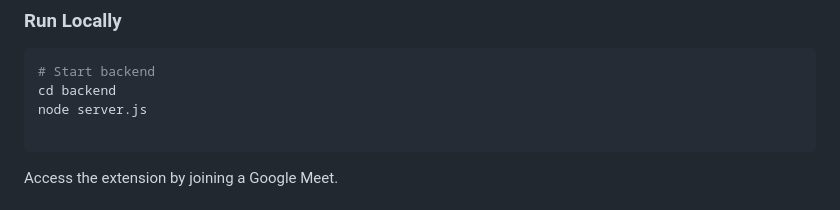
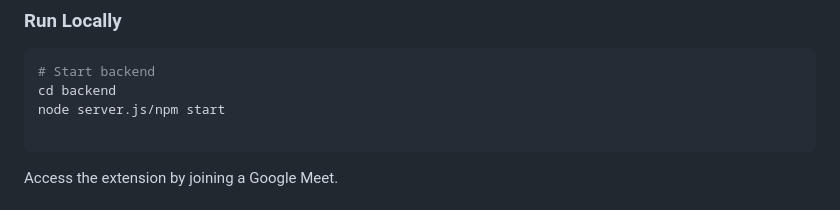
Before and after one commit to EricSamuelFernando/Meeting-Recorder-1, a Markdown page: README.md, the part around the change. Drawn GitHub-style.

Commit message:
Update server start command in README

````diff
--- a/README.md
+++ b/README.md
@@ -118,7 +118,7 @@ PORT=8080
 ```bash
 # Start backend
 cd backend
-node server.js
+node server.js/npm start
 
 ```
 
````
